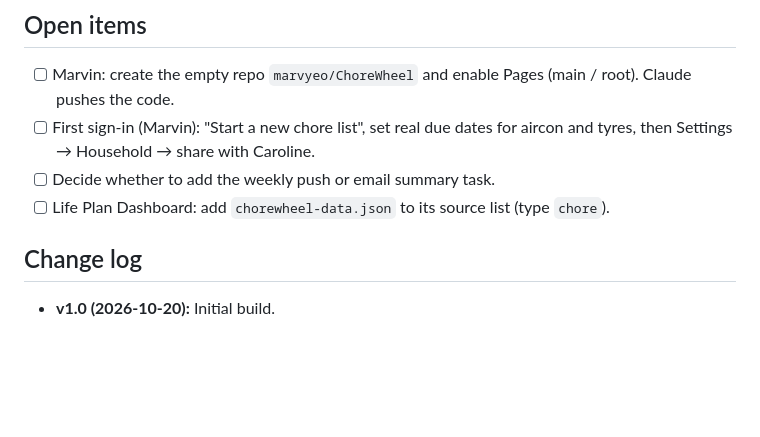
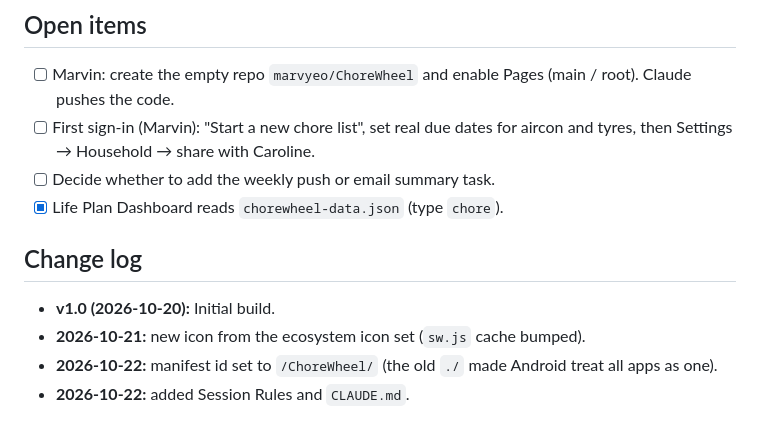
Before and after one commit to marvyeo/ChoreWheel, a Markdown page: PROJECT_STATE.md, the part around one of its changes. Drawn GitHub-style; blank space fills up the shorter version.

```diff
--- a/PROJECT_STATE.md
+++ b/PROJECT_STATE.md
@@ -46,7 +69,10 @@ Headless demo: tick and undo, add custom chore, manual due date, month-end inter
 - [ ] Marvin: create the empty repo `marvyeo/ChoreWheel` and enable Pages (main / root). Claude pushes the code.
 - [ ] First sign-in (Marvin): "Start a new chore list", set real due dates for aircon and tyres, then Settings → Household → share with Caroline.
 - [ ] Decide whether to add the weekly push or email summary task.
-- [ ] Life Plan Dashboard: add `chorewheel-data.json` to its source list (type `chore`).
+- [x] Life Plan Dashboard reads `chorewheel-data.json` (type `chore`).
 
 ## Change log
 - **v1.0 (2026-10-20):** Initial build.
+- **2026-10-21:** new icon from the ecosystem icon set (`sw.js` cache bumped).
+- **2026-10-22:** manifest id set to `/ChoreWheel/` (the old `./` made Android treat all apps as one).
+- **2026-10-22:** added Session Rules and `CLAUDE.md`.
```
Also changed, not shown: other parts of PROJECT_STATE.md (+23 -0 lines), CLAUDE.md (added, +4 -0 lines).
